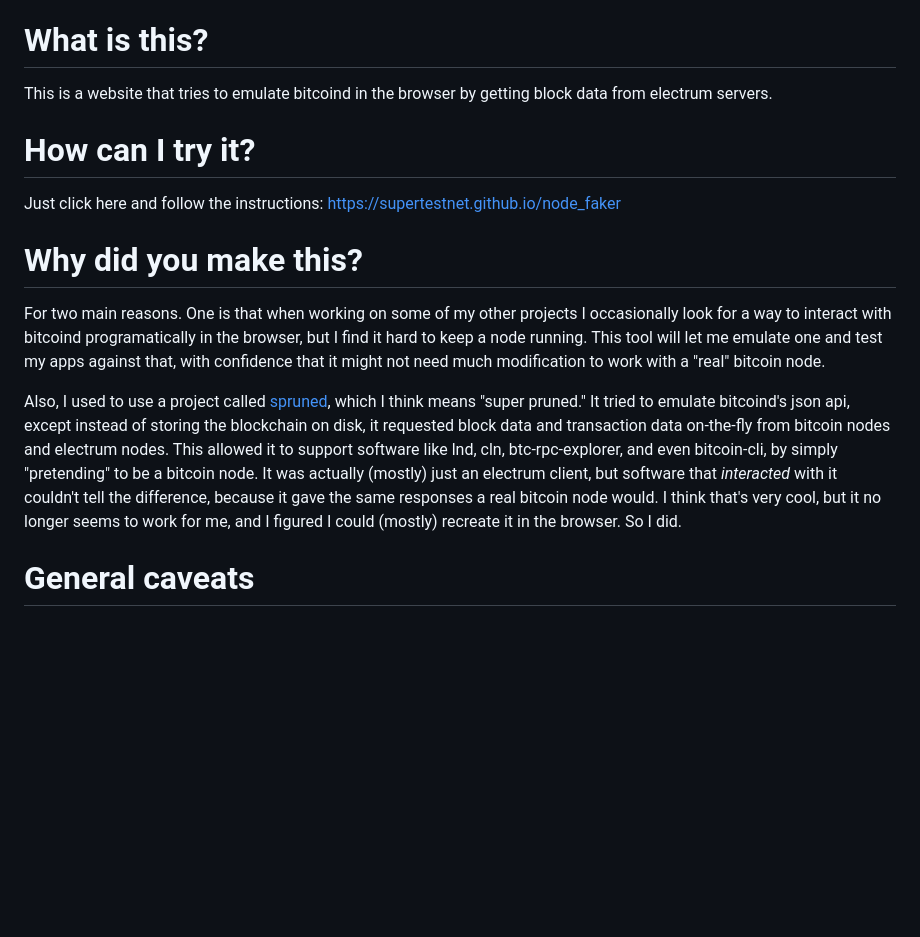
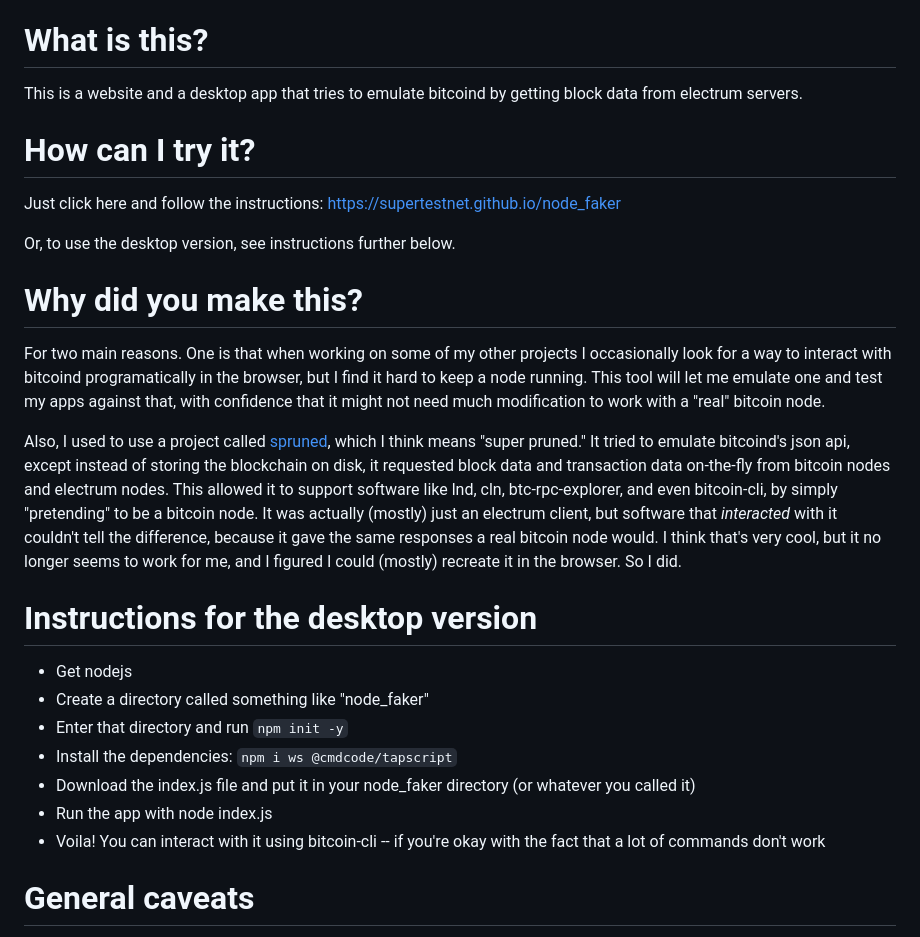
Before and after one commit to supertestnet/node_faker, a Markdown page: README.md, the part around the change. GitHub-like rendering; blank space fills up the shorter version.

```diff
--- a/README.md
+++ b/README.md
@@ -2,15 +2,26 @@
 Emulate bitcoind and bitcoin-cli in the browser
 
 # What is this?
-This is a website that tries to emulate bitcoind in the browser by getting block data from electrum servers.
+This is a website and a desktop app that tries to emulate bitcoind by getting block data from electrum servers.
 
 # How can I try it?
 Just click here and follow the instructions: https://supertestnet.github.io/node_faker
+
+Or, to use the desktop version, see instructions further below.
 
 # Why did you make this?
 For two main reasons. One is that when working on some of my other projects I occasionally look for a way to interact with bitcoind programatically in the browser, but I find it hard to keep a node running. This tool will let me emulate one and test my apps against that, with confidence that it might not need much modification to work with a "real" bitcoin node.
 
 Also, I used to use a project called [spruned](https://github.com/gdassori/spruned), which I think means "super pruned." It tried to emulate bitcoind's json api, except instead of storing the blockchain on disk, it requested block data and transaction data on-the-fly from bitcoin nodes and electrum nodes. This allowed it to support software like lnd, cln, btc-rpc-explorer, and even bitcoin-cli, by simply "pretending" to be a bitcoin node. It was actually (mostly) just an electrum client, but software that *interacted* with it couldn't tell the difference, because it gave the same responses a real bitcoin node would. I think that's very cool, but it no longer seems to work for me, and I figured I could (mostly) recreate it in the browser. So I did.
+
+# Instructions for the desktop version
+- Get nodejs
+- Create a directory called something like "node_faker"
+- Enter that directory and run `npm init -y`
+- Install the dependencies: `npm i ws @cmdcode/tapscript`
+- Download the index.js file and put it in your node_faker directory (or whatever you called it)
+- Run the app with node index.js
+- Voila! You can interact with it using bitcoin-cli -- if you're okay with the fact that a lot of commands don't work
 
 # General caveats
 - This app is not fast as a full node because internet download is slower than a read from disk
```
